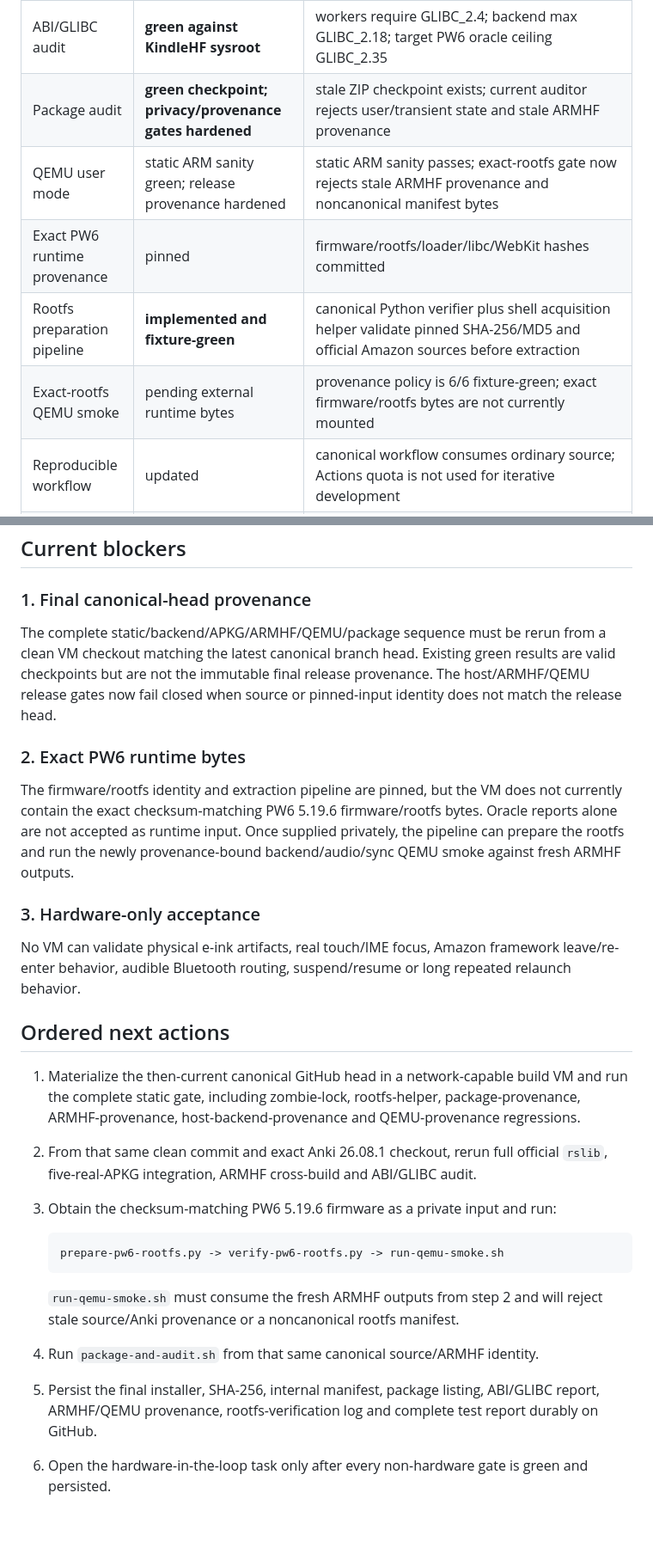
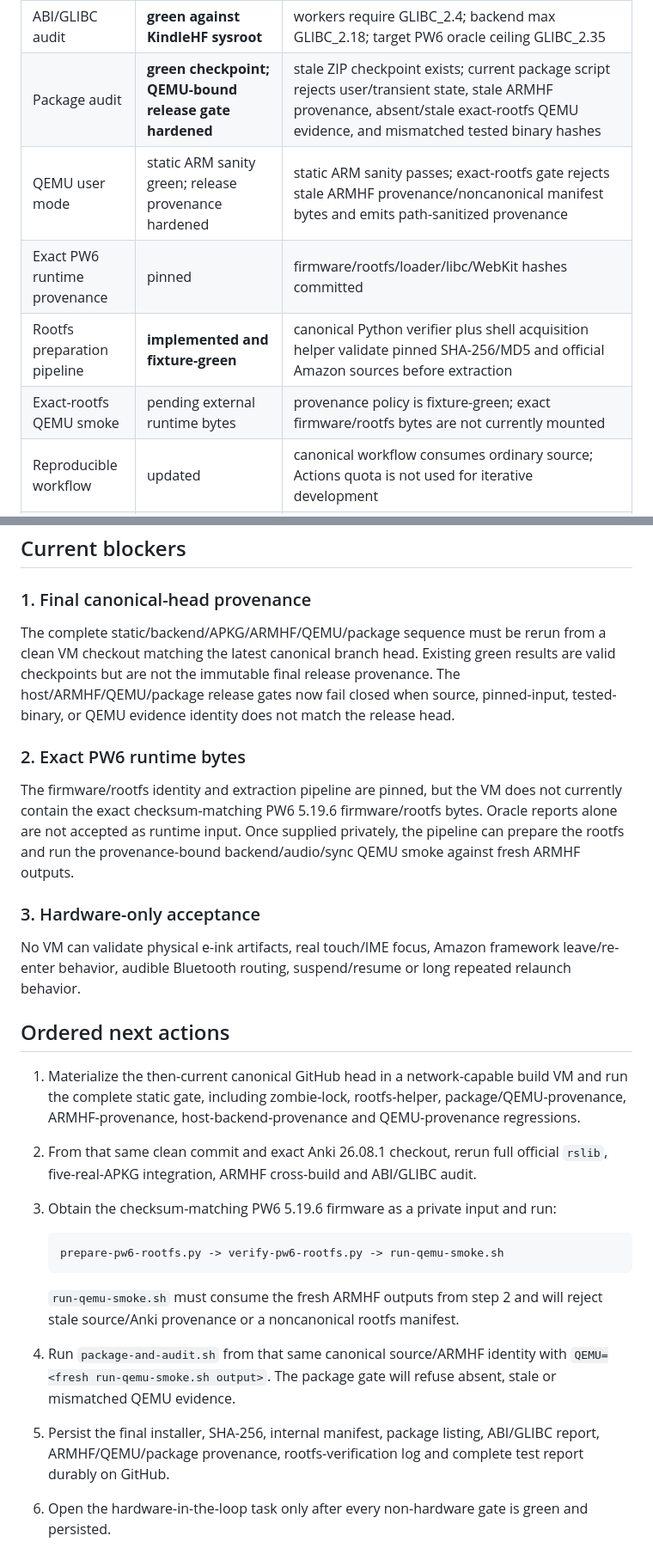
Before and after one commit to melspixel/Kanki, a Markdown page: kindle-anki-port/PROGRESS.md, 2 parts joined by grey strips. Shown at 86% size. Drawn GitHub-style; blank space fills up the shorter version.

````diff
--- a/kindle-anki-port/PROGRESS.md
+++ b/kindle-anki-port/PROGRESS.md
@@ -21,11 +21,11 @@ Updated: 2026-08-22 UTC
 | Host release build | **green checkpoint** | release `libanki.so` exports the named `kap_*` ABI; must be rerun after provenance hardening |
 | ARMHF cross-build | **green checkpoint** | `kap-app`, `kap-audio`, `kap-sync`, `libanki-kindle.so` produced for ARMv7 hard-float; must be rerun after provenance hardening |
 | ABI/GLIBC audit | **green against KindleHF sysroot** | workers require GLIBC_2.4; backend max GLIBC_2.18; target PW6 oracle ceiling GLIBC_2.35 |
-| Package audit | **green checkpoint; privacy/provenance gates hardened** | stale ZIP checkpoint exists; current auditor rejects user/transient state and stale ARMHF provenance |
-| QEMU user mode | static ARM sanity green; release provenance hardened | static ARM sanity passes; exact-rootfs gate now rejects stale ARMHF provenance and noncanonical manifest bytes |
+| Package audit | **green checkpoint; QEMU-bound release gate hardened** | stale ZIP checkpoint exists; current package script rejects user/transient state, stale ARMHF provenance, absent/stale exact-rootfs QEMU evidence, and mismatched tested binary hashes |
+| QEMU user mode | static ARM sanity green; release provenance hardened | static ARM sanity passes; exact-rootfs gate rejects stale ARMHF provenance/noncanonical manifest bytes and emits path-sanitized provenance |
 | Exact PW6 runtime provenance | pinned | firmware/rootfs/loader/libc/WebKit hashes committed |
 | Rootfs preparation pipeline | **implemented and fixture-green** | canonical Python verifier plus shell acquisition helper validate pinned SHA-256/MD5 and official Amazon sources before extraction |
-| Exact-rootfs QEMU smoke | pending external runtime bytes | provenance policy is 6/6 fixture-green; exact firmware/rootfs bytes are not currently mounted |
+| Exact-rootfs QEMU smoke | pending external runtime bytes | provenance policy is fixture-green; exact firmware/rootfs bytes are not currently mounted |
 | Reproducible workflow | updated | canonical workflow consumes ordinary source; Actions quota is not used for iterative development |
 | Final GitHub binary persistence | incomplete | final canonical-head package/reports must be rebuilt and stored durably |
 | PW6 hardware acceptance | not started | real e-ink, touch, framework, Bluetooth, suspend and repeated relaunch evidence required |
@@ -232,11 +262,11 @@ Detailed reports: `docs/VM_ROOTFS_PIPELINE_20260822.md` and `docs/VM_ROOTFS_HELP
 
 ### 1. Final canonical-head provenance
 
-The complete static/backend/APKG/ARMHF/QEMU/package sequence must be rerun from a clean VM checkout matching the latest canonical branch head. Existing green results are valid checkpoints but are not the immutable final release provenance. The host/ARMHF/QEMU release gates now fail closed when source or pinned-input identity does not match the release head.
+The complete static/backend/APKG/ARMHF/QEMU/package sequence must be rerun from a clean VM checkout matching the latest canonical branch head. Existing green results are valid checkpoints but are not the immutable final release provenance. The host/ARMHF/QEMU/package release gates now fail closed when source, pinned-input, tested-binary, or QEMU evidence identity does not match the release head.
 
 ### 2. Exact PW6 runtime bytes
 
-The firmware/rootfs identity and extraction pipeline are pinned, but the VM does not currently contain the exact checksum-matching PW6 5.19.6 firmware/rootfs bytes. Oracle reports alone are not accepted as runtime input. Once supplied privately, the pipeline can prepare the rootfs and run the newly provenance-bound backend/audio/sync QEMU smoke against fresh ARMHF outputs.
+The firmware/rootfs identity and extraction pipeline are pinned, but the VM does not currently contain the exact checksum-matching PW6 5.19.6 firmware/rootfs bytes. Oracle reports alone are not accepted as runtime input. Once supplied privately, the pipeline can prepare the rootfs and run the provenance-bound backend/audio/sync QEMU smoke against fresh ARMHF outputs.
 
 ### 3. Hardware-only acceptance
 
@@ -244,7 +274,7 @@ No VM can validate physical e-ink artifacts, real touch/IME focus, Amazon framew
 
 ## Ordered next actions
 
-1. Materialize the then-current canonical GitHub head in a network-capable build VM and run the complete static gate, including zombie-lock, rootfs-helper, package-provenance, ARMHF-provenance, host-backend-provenance and QEMU-provenance regressions.
+1. Materialize the then-current canonical GitHub head in a network-capable build VM and run the complete static gate, including zombie-lock, rootfs-helper, package/QEMU-provenance, ARMHF-provenance, host-backend-provenance and QEMU-provenance regressions.
 2. From that same clean commit and exact Anki 26.08.1 checkout, rerun full official `rslib`, five-real-APKG integration, ARMHF cross-build and ABI/GLIBC audit.
 3. Obtain the checksum-matching PW6 5.19.6 firmware as a private input and run:
 
@@ -253,8 +283,8 @@ No VM can validate physical e-ink artifacts, real touch/IME focus, Amazon framew
    ```
 
    `run-qemu-smoke.sh` must consume the fresh ARMHF outputs from step 2 and will reject stale source/Anki provenance or a noncanonical rootfs manifest.
-4. Run `package-and-audit.sh` from that same canonical source/ARMHF identity.
-5. Persist the final installer, SHA-256, internal manifest, package listing, ABI/GLIBC report, ARMHF/QEMU provenance, rootfs-verification log and complete test report durably on GitHub.
+4. Run `package-and-audit.sh` from that same canonical source/ARMHF identity with `QEMU=<fresh run-qemu-smoke.sh output>`. The package gate will refuse absent, stale or mismatched QEMU evidence.
+5. Persist the final installer, SHA-256, internal manifest, package listing, ABI/GLIBC report, ARMHF/QEMU/package provenance, rootfs-verification log and complete test report durably on GitHub.
 6. Open the hardware-in-the-loop task only after every non-hardware gate is green and persisted.
 
 ## Completion definition
````
Also changed, not shown: other parts of kindle-anki-port/PROGRESS.md (+40 -10 lines).
